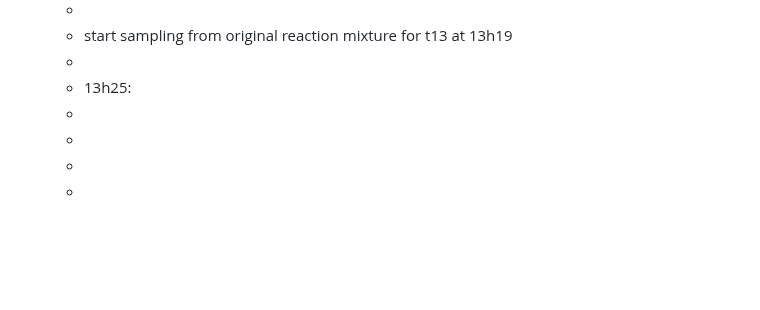
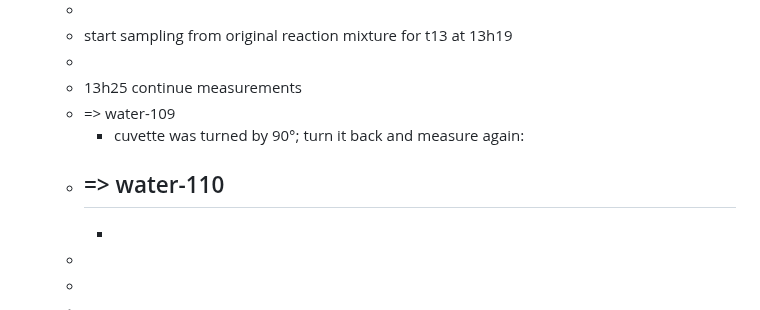
Before and after one commit to rgiessmann/lablog, a Markdown page: journals/2025_02_17.md, the part around the change. Drawn GitHub-style; blank space fills up the shorter version.

Commit message:
Auto saved by Logseq

```diff
--- a/journals/2025_02_17.md
+++ b/journals/2025_02_17.md
@@ -161,7 +161,12 @@
 	-
 	- start sampling from original reaction mixture for t13 at 13h19
 	-
-	- 13h25:
+	- 13h25 continue measurements
+	- => water-109
+		- cuvette was turned by 90°; turn it back and measure again:
+	- => water-110
+		-
+		-
 	-
 	-
 	-
```
